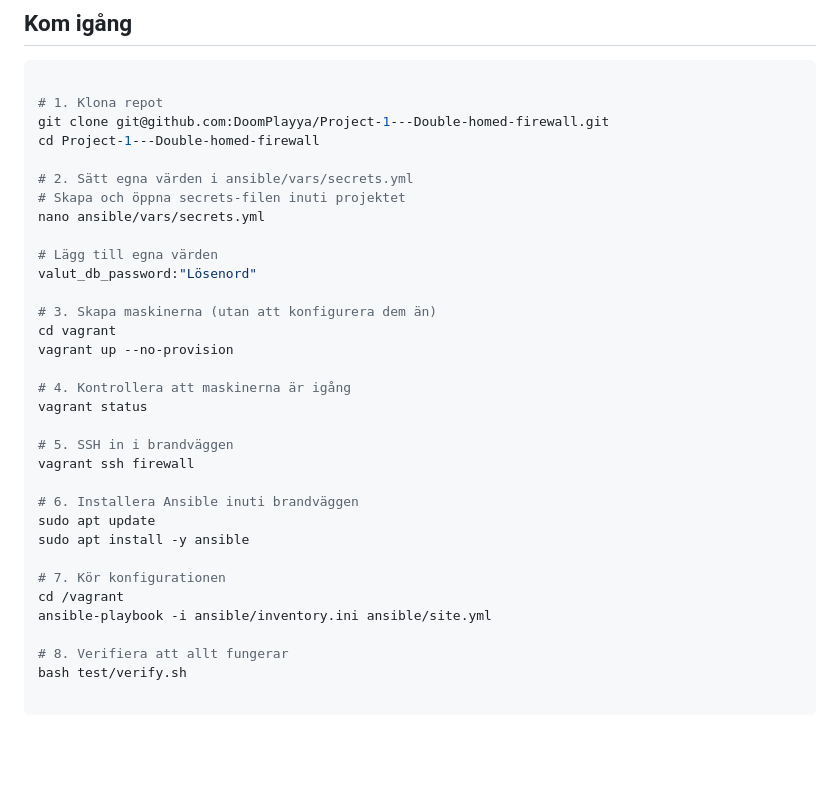
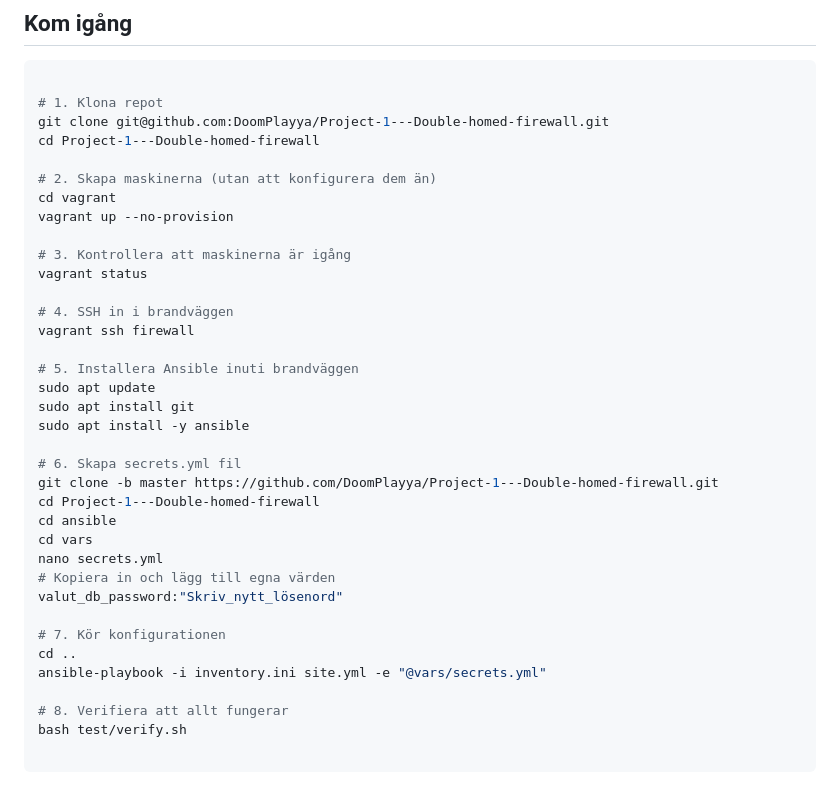
Before and after one commit to DoomPlayya/Project-1---Double-homed-firewall, a Markdown page: README.md, the part around the change. Rendered like a GitHub page; blank space fills up the shorter version.

Commit message:
Uppdaterat README

```diff
--- a/README.md
+++ b/README.md
@@ -178,30 +178,33 @@ En specialskriven applikation som används för att verifiera kedjan. Den inneh
 git clone git@github.com:DoomPlayya/Project-1---Double-homed-firewall.git
 cd Project-1---Double-homed-firewall
 
-# 2. Sätt egna värden i ansible/vars/secrets.yml
-# Skapa och öppna secrets-filen inuti projektet
-nano ansible/vars/secrets.yml
-
-# Lägg till egna värden
-valut_db_password:"Lösenord"
-
-# 3. Skapa maskinerna (utan att konfigurera dem än)
+# 2. Skapa maskinerna (utan att konfigurera dem än)
 cd vagrant
 vagrant up --no-provision
 
-# 4. Kontrollera att maskinerna är igång
+# 3. Kontrollera att maskinerna är igång
 vagrant status
 
-# 5. SSH in i brandväggen
+# 4. SSH in i brandväggen
 vagrant ssh firewall
 
-# 6. Installera Ansible inuti brandväggen
+# 5. Installera Ansible inuti brandväggen
 sudo apt update
+sudo apt install git
 sudo apt install -y ansible
 
+# 6. Skapa secrets.yml fil
+git clone -b master https://github.com/DoomPlayya/Project-1---Double-homed-firewall.git
+cd Project-1---Double-homed-firewall
+cd ansible
+cd vars
+nano secrets.yml
+# Kopiera in och lägg till egna värden
+valut_db_password:"Skriv_nytt_lösenord"
+
 # 7. Kör konfigurationen
-cd /vagrant
-ansible-playbook -i ansible/inventory.ini ansible/site.yml
+cd ..
+ansible-playbook -i inventory.ini site.yml -e "@vars/secrets.yml"
 
 # 8. Verifiera att allt fungerar
 bash test/verify.sh
```
